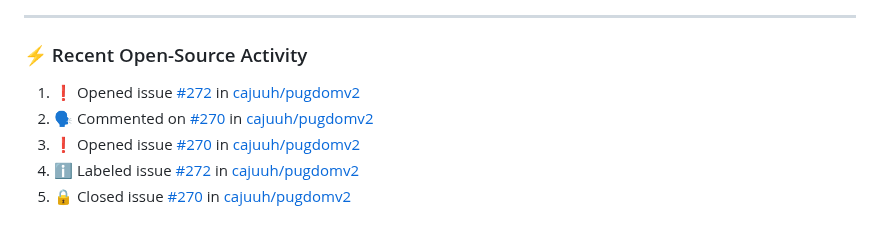
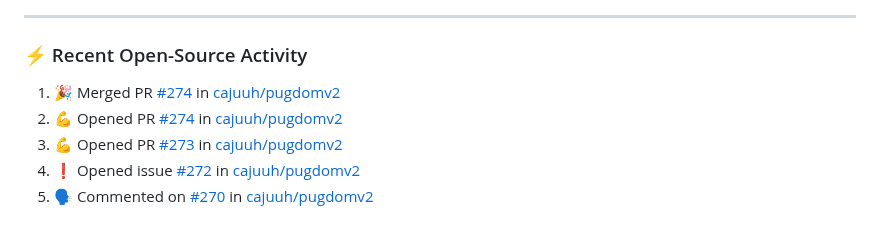
Before and after one commit to cajuuh/cajuuh, a Markdown page: README.md, the part around the change. GitHub-like rendering.

Commit message:
chore: update recent open source activity [skip ci]

```diff
--- a/README.md
+++ b/README.md
@@ -94,9 +94,9 @@
 ### ⚡ Recent Open-Source Activity
 
 <!--START_SECTION:activity-->
-1. ❗ Opened issue [#272](https://github.com/cajuuh/pugdomv2/issues/272) in [cajuuh/pugdomv2](https://github.com/cajuuh/pugdomv2)
-2. 🗣 Commented on [#270](https://github.com/cajuuh/pugdomv2/issues/270#issuecomment-6373515546) in [cajuuh/pugdomv2](https://github.com/cajuuh/pugdomv2)
-3. ❗ Opened issue [#270](https://github.com/cajuuh/pugdomv2/issues/270) in [cajuuh/pugdomv2](https://github.com/cajuuh/pugdomv2)
-4. ℹ️ Labeled issue [#272](https://github.com/cajuuh/pugdomv2/issues/272) in [cajuuh/pugdomv2](https://github.com/cajuuh/pugdomv2)
-5. 🔒 Closed issue [#270](https://github.com/cajuuh/pugdomv2/issues/270) in [cajuuh/pugdomv2](https://github.com/cajuuh/pugdomv2)
+1. 🎉 Merged PR [#274](https://github.com/cajuuh/pugdomv2/pull/274) in [cajuuh/pugdomv2](https://github.com/cajuuh/pugdomv2)
+2. 💪 Opened PR [#274](https://github.com/cajuuh/pugdomv2/pull/274) in [cajuuh/pugdomv2](https://github.com/cajuuh/pugdomv2)
+3. 💪 Opened PR [#273](https://github.com/cajuuh/pugdomv2/pull/273) in [cajuuh/pugdomv2](https://github.com/cajuuh/pugdomv2)
+4. ❗ Opened issue [#272](https://github.com/cajuuh/pugdomv2/issues/272) in [cajuuh/pugdomv2](https://github.com/cajuuh/pugdomv2)
+5. 🗣 Commented on [#270](https://github.com/cajuuh/pugdomv2/issues/270#issuecomment-6373515546) in [cajuuh/pugdomv2](https://github.com/cajuuh/pugdomv2)
 <!--END_SECTION:activity-->
```
